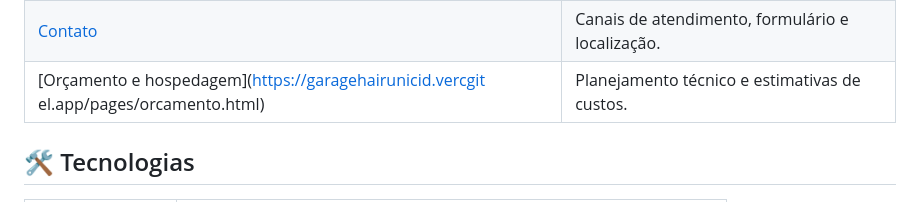
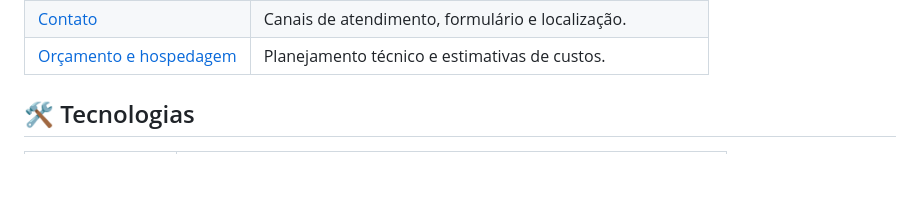
Before and after one commit to ditroiani/U-UNICID-ENG-FRONTEND-226028-N4-2-2026-M-GARAGEHAIR, a Markdown page: README.md, the part around the change. GitHub-like rendering; blank space fills up the shorter version.

Commit message:
Ajuste de link no readme de orçamento

```diff
--- a/README.md
+++ b/README.md
@@ -48,7 +48,7 @@ A proposta apresenta uma barbearia fictícia fundada em **1987**, com raízes fa
 | [Notícias](https://garagehairunicid.vercel.app/pages/noticias.html) | Novidades, comunicados e ações da Garage Hair. |
 | [Acessibilidade](https://garagehairunicid.vercel.app/pages/acessibilidade.html) | Inclusão no atendimento e recursos de navegação. |
 | [Contato](https://garagehairunicid.vercel.app/pages/contato.html) | Canais de atendimento, formulário e localização. |
-| [Orçamento e hospedagem](https://garagehairunicid.vercgit el.app/pages/orcamento.html) | Planejamento técnico e estimativas de custos. |
+| [Orçamento e hospedagem](https://garagehairunicid.vercel.app/pages/orcamento.html) | Planejamento técnico e estimativas de custos. |
 
 ## 🛠️ Tecnologias
 
```
